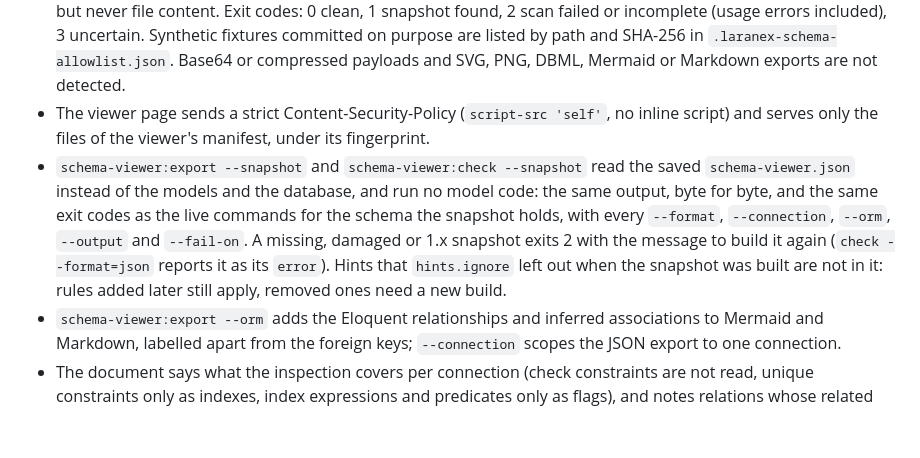
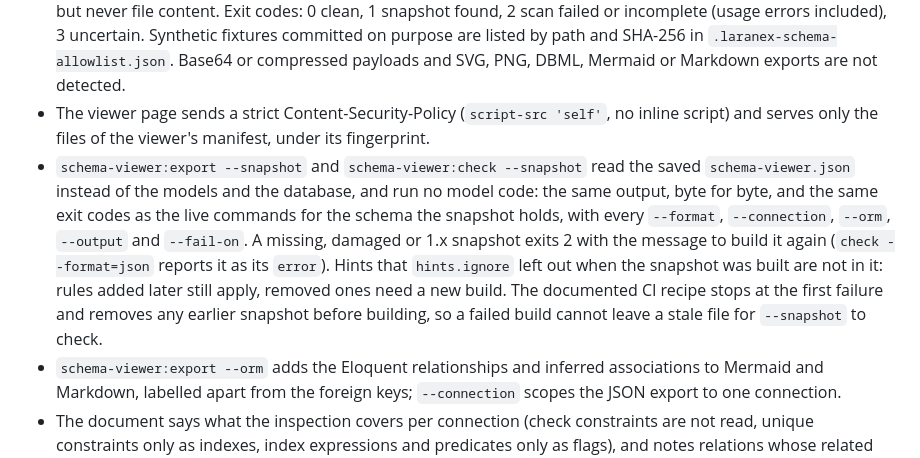
Before and after one commit to laranex/laravel-schema-viewer, a Markdown page: CHANGELOG.md, the part around the change. GitHub-like rendering; blank space fills up the shorter version.

```diff
--- a/CHANGELOG.md
+++ b/CHANGELOG.md
@@ -23,7 +23,7 @@ All notable changes to `laravel-schema-viewer` will be documented in this file.
 ### Added
 - `php artisan schema-viewer:scan` finds schema snapshots by content, with the options, report and exit codes of the shared scanner (laranex-schema-viewer-ui's `contract/scan.mjs`): `--tracked` (the Git index, staged bytes included, and files tracked before they were ignored), `--untracked` (files Git would add), `--artifacts DIR` (build output, ignore rules not applied) and `--history` (every past version; a shallow clone fails). Name at least one scope. It prints one line of counts; `--json` and `--report FILE` give the `laranex-schema-scan` report, with paths but never file content. Exit codes: 0 clean, 1 snapshot found, 2 scan failed or incomplete (usage errors included), 3 uncertain. Synthetic fixtures committed on purpose are listed by path and SHA-256 in `.laranex-schema-allowlist.json`. Base64 or compressed payloads and SVG, PNG, DBML, Mermaid or Markdown exports are not detected.
 - The viewer page sends a strict Content-Security-Policy (`script-src 'self'`, no inline script) and serves only the files of the viewer's manifest, under its fingerprint.
-- `schema-viewer:export --snapshot` and `schema-viewer:check --snapshot` read the saved `schema-viewer.json` instead of the models and the database, and run no model code: the same output, byte for byte, and the same exit codes as the live commands for the schema the snapshot holds, with every `--format`, `--connection`, `--orm`, `--output` and `--fail-on`. A missing, damaged or 1.x snapshot exits 2 with the message to build it again (`check --format=json` reports it as its `error`). Hints that `hints.ignore` left out when the snapshot was built are not in it: rules added later still apply, removed ones need a new build.
+- `schema-viewer:export --snapshot` and `schema-viewer:check --snapshot` read the saved `schema-viewer.json` instead of the models and the database, and run no model code: the same output, byte for byte, and the same exit codes as the live commands for the schema the snapshot holds, with every `--format`, `--connection`, `--orm`, `--output` and `--fail-on`. A missing, damaged or 1.x snapshot exits 2 with the message to build it again (`check --format=json` reports it as its `error`). Hints that `hints.ignore` left out when the snapshot was built are not in it: rules added later still apply, removed ones need a new build. The documented CI recipe stops at the first failure and removes any earlier snapshot before building, so a failed build cannot leave a stale file for `--snapshot` to check.
 - `schema-viewer:export --orm` adds the Eloquent relationships and inferred associations to Mermaid and Markdown, labelled apart from the foreign keys; `--connection` scopes the JSON export to one connection.
 - The document says what the inspection covers per connection (check constraints are not read, unique constraints only as indexes, index expressions and predicates only as flags), and notes relations whose related model, keys or pivot table the schema does not have.
 
```
Also changed, not shown: skills/laravel-schema-viewer/SKILL.md (+8 -2 lines), 1 other file.
